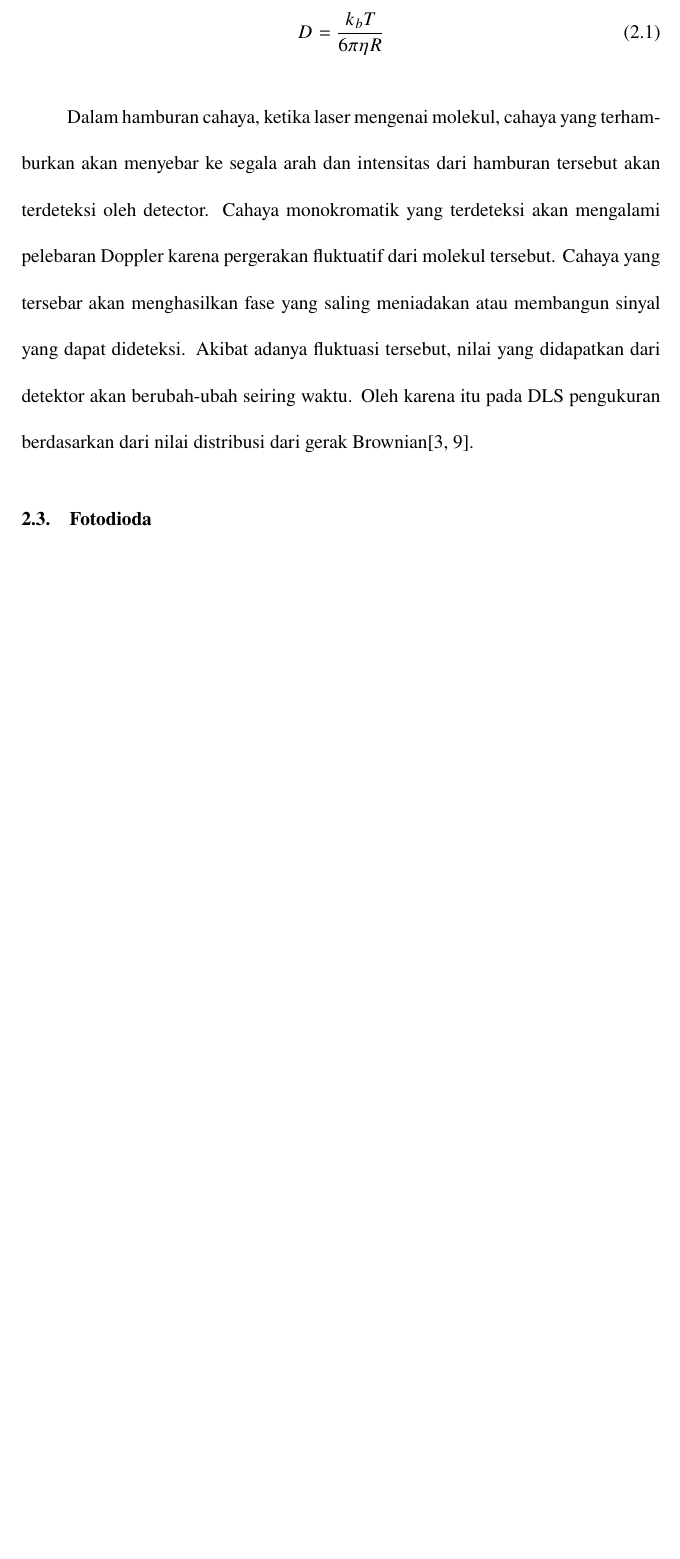
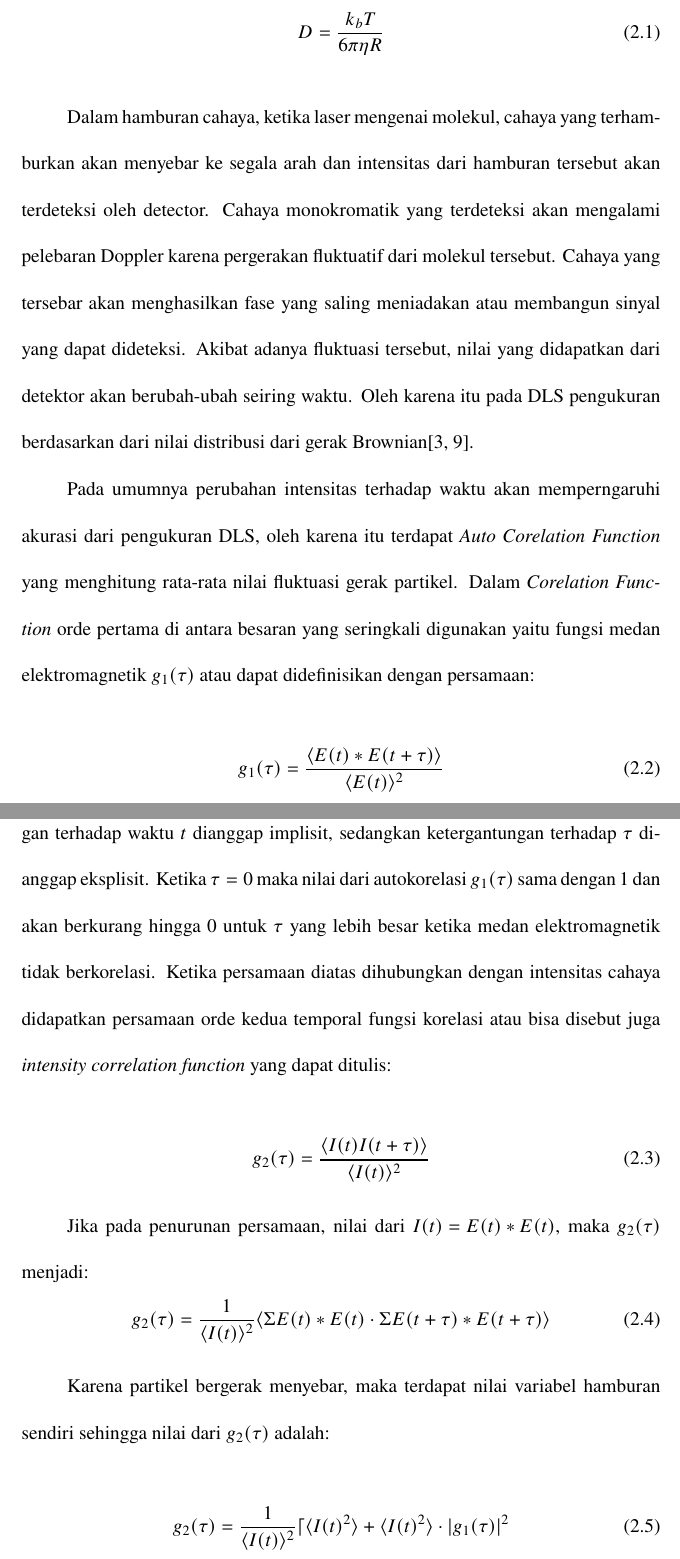
Before and after one commit to yudaono/thesisdrafts1, a LaTeX thesis (draft.tex, which reads Pages/Content/Tinjauan Pustaka.tex): part of page 18 of 46 before the commit and two parts of pages 18 and 19 of 47 after it, the two joined at a grey line, cut so that both start at the same text, the shorter picture padded with empty space. Compiled offline with pdfLaTeX.

Commit message:
add(Tinjauan Pustaka) Autocorrelation)

```diff
--- a/Pages/Content/Tinjauan Pustaka.tex
+++ b/Pages/Content/Tinjauan Pustaka.tex
@@ -60,3 +60,36 @@ dideteksi. Akibat adanya fluktuasi tersebut, nilai yang didapatkan dari detektor
 seiring waktu. Oleh karena itu pada DLS pengukuran berdasarkan dari nilai distribusi dari gerak
 Brownian\cite{Falke2019,Pavan2022}.
 
+Pada umumnya perubahan intensitas terhadap waktu akan memperngaruhi akurasi dari pengukuran DLS,
+oleh karena itu terdapat \textit{Auto Corelation Function} yang menghitung rata-rata nilai
+fluktuasi gerak partikel. Dalam \textit{Corelation Function} orde pertama di antara besaran
+yang seringkali digunakan yaitu fungsi medan elektromagnetik ${g_1 (\tau)}$ atau dapat
+didefinisikan dengan persamaan:
+
+\begin{equation}
+    g_1 (\tau) = \frac{\langle E(t)* E(t+\tau)\rangle}{\langle E(t)\rangle^2}
+\end{equation}
+
+Dalam kondisi ini, dipertimbangkan kondisi stasioner sehingga ketergantungan terhadap waktu
+${t}$ dianggap implisit, sedangkan ketergantungan terhadap ${\tau}$ dianggap eksplisit.
+Ketika ${\tau = 0}$ maka nilai dari autokorelasi ${g_1(\tau)}$ sama dengan 1 dan akan
+berkurang hingga 0 untuk ${\tau}$ yang lebih besar ketika medan elektromagnetik tidak
+berkorelasi. Ketika persamaan diatas dihubungkan dengan intensitas cahaya didapatkan
+persamaan orde kedua temporal fungsi korelasi atau bisa disebut juga \textit{intensity
+correlation function} yang dapat ditulis:
+
+\begin{equation}
+    g_2 (\tau) = \frac{\langle I(t) I(t+\tau)\rangle}{\langle I(t)\rangle^2}
+\end{equation}
+
+Jika pada penurunan persamaan, nilai dari ${I(t) = E(t)* E(t)}$, maka ${g_2(\tau)}$ menjadi:
+\begin{equation}
+    g_2 (\tau) = \frac{1}{\langle I(t)\rangle^2} \langle \Sigma E(t)* E(t) \cdot \Sigma E(t+\tau)* E(t+\tau) \rangle
+\end{equation}
+
+Karena partikel bergerak menyebar, maka terdapat nilai variabel hamburan sendiri sehingga
+nilai dari ${g_2(\tau)}$ adalah:
+
+\begin{equation}
+    g_2 (\tau) = \frac{1}{\langle I(t)\rangle^2} \lceil \langle I(t)^2 \rangle + \langle I(t)^2 \rangle \cdot |g_1(\tau)|^2
+\end{equation}
```
Also changed, not shown: Pages/Content/Hasil dan Pembahasan.tex (+2 -2 lines), draft.pdf, Pages/Content/Tinjauan Pustaka.tex (5 more changed lines).
